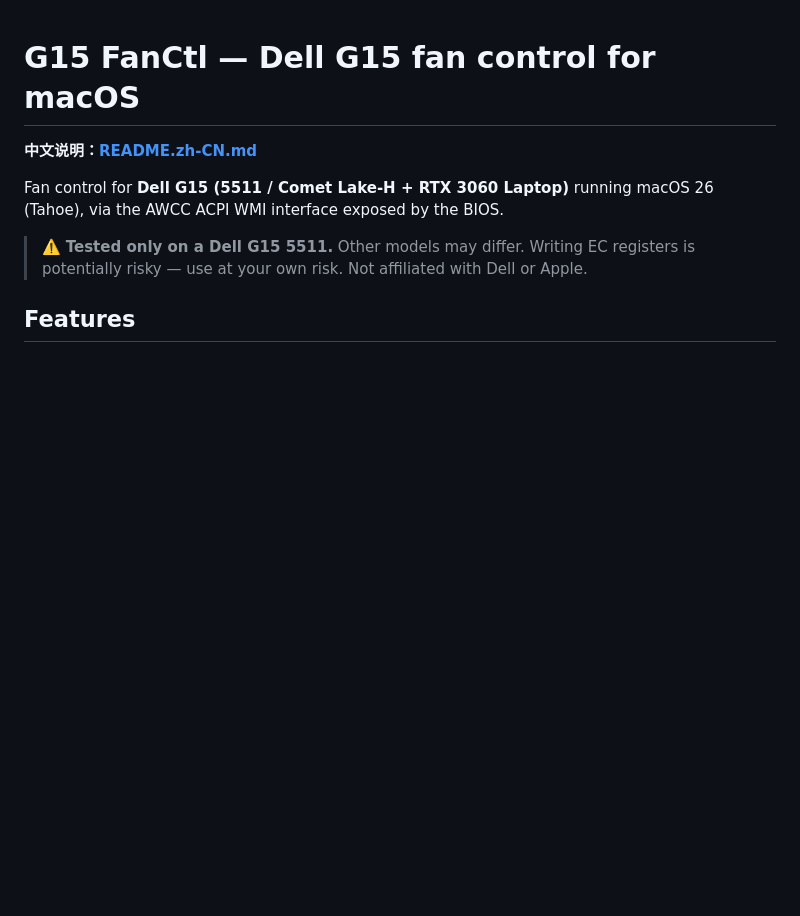
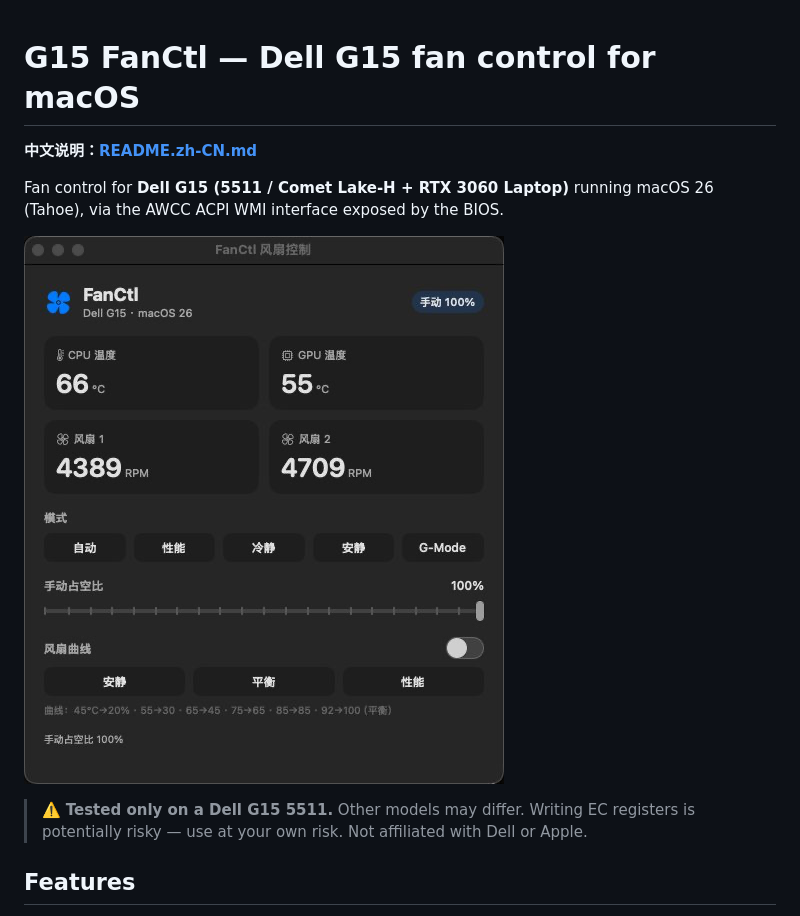
Before and after one commit to 1352714198aaaaa-cmd/dell-g15-black-apple-fan-control, a Markdown page: README.md, the part around the change. GitHub-like rendering; pictures changed too: docs/screenshot.png (added); blank space fills up the shorter version.

Commit message:
docs: add FanCtl screenshot

```diff
--- a/README.md
+++ b/README.md
@@ -4,6 +4,8 @@
 
 Fan control for **Dell G15 (5511 / Comet Lake-H + RTX 3060 Laptop)** running macOS 26 (Tahoe),
 via the AWCC ACPI WMI interface exposed by the BIOS.
+
+![FanCtl](docs/screenshot.png)
 
 > ⚠️ **Tested only on a Dell G15 5511.** Other models may differ. Writing EC registers is
 > potentially risky — use at your own risk. Not affiliated with Dell or Apple.
```
Also changed, not shown: README.zh-CN.md (+2 -0 lines).
